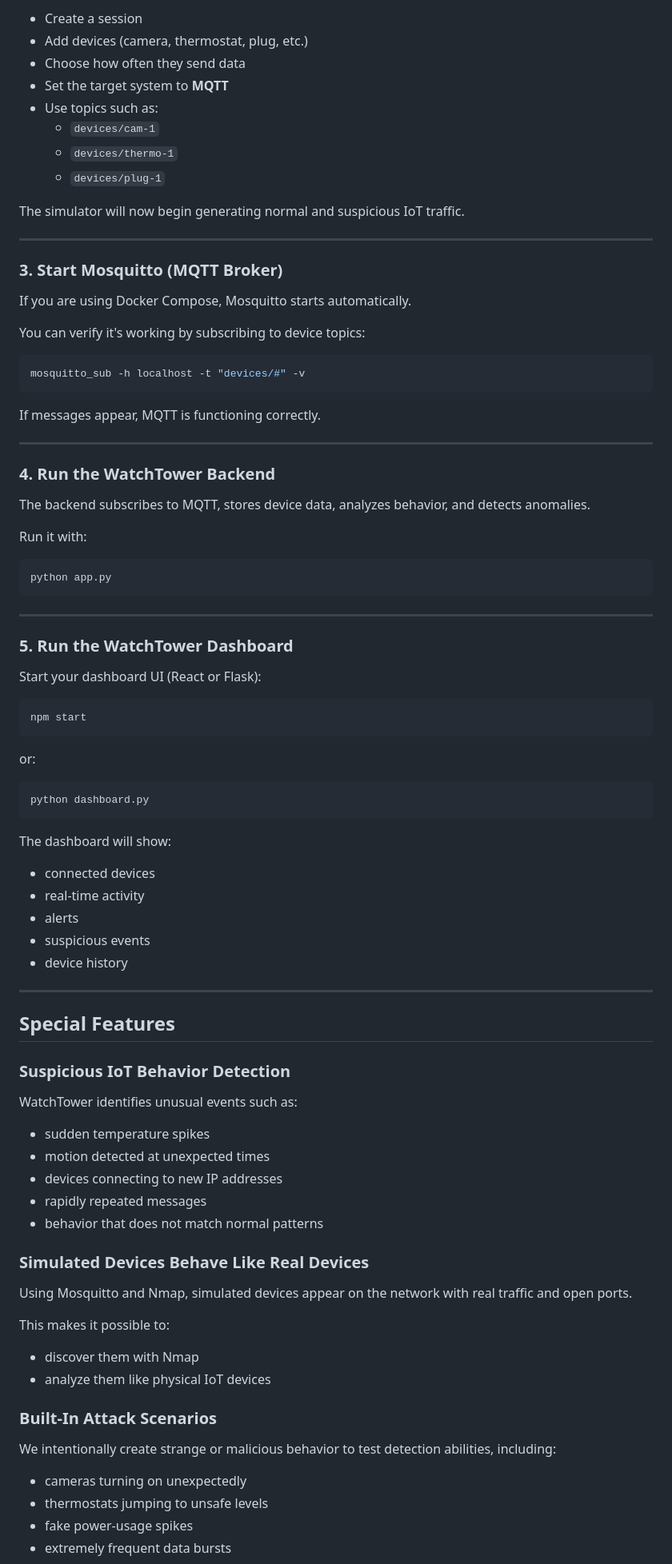
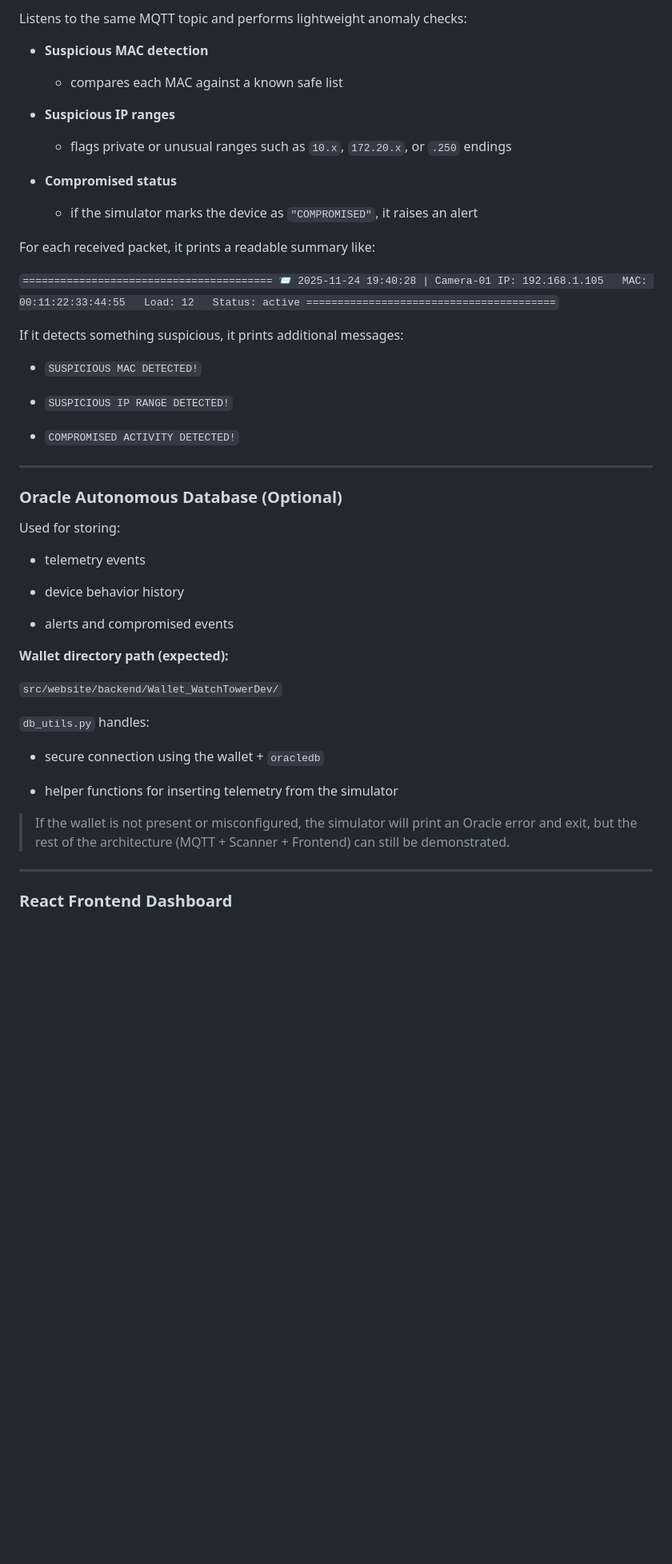
Before and after one commit to eleonoramesaa/WiCyS-WatchTower, a Markdown page: README.md, the part around one of its changes. Shown at 80% size. GitHub-like rendering; blank space fills up the shorter version.

Commit message:
Update README.md
Updated to follow the current helen-cyber branch with updated commands and structure of the project

````diff
--- a/README.md
+++ b/README.md
@@ -67,88 +52,58 @@ Inside the simulator UI:
 
-- Create a session
-- Add devices (camera, thermostat, plug, etc.)
-- Choose how often they send data
-- Set the target system to **MQTT**
-- Use topics such as:
-  - `devices/cam-1`
-  - `devices/thermo-1`
-  - `devices/plug-1`
+Listens to the same MQTT topic and performs lightweight anomaly checks:
 
-The simulator will now begin generating normal and suspicious IoT traffic.
+-   **Suspicious MAC detection**
 
----
+    -   compares each MAC against a known safe list
 
-### 3. Start Mosquitto (MQTT Broker)
-If you are using Docker Compose, Mosquitto starts automatically.
+-   **Suspicious IP ranges**
 
-You can verify it's working by subscribing to device topics:
+    -   flags private or unusual ranges such as `10.x`, `172.20.x`, or `.250` endings
 
-```bash
-mosquitto_sub -h localhost -t "devices/#" -v
-```
+-   **Compromised status**
 
-If messages appear, MQTT is functioning correctly.
+    -   if the simulator marks the device as `"COMPROMISED"`, it raises an alert
 
----
+For each received packet, it prints a readable summary like:
 
-### 4. Run the WatchTower Backend
-The backend subscribes to MQTT, stores device data, analyzes behavior, and detects anomalies.
+`========================================
+📨 2025-11-24 19:40:28 | Camera-01
+IP: 192.168.1.105   MAC: 00:11:22:33:44:55   Load: 12   Status: active
+========================================`
 
-Run it with:
+If it detects something suspicious, it prints additional messages:
 
-```bash
-python app.py
-```
+-   `SUSPICIOUS MAC DETECTED!`
 
----
+-   `SUSPICIOUS IP RANGE DETECTED!`
 
-### 5. Run the WatchTower Dashboard
-Start your dashboard UI (React or Flask):
+-   `COMPROMISED ACTIVITY DETECTED!`
 
-```bash
-npm start
-```
+* * * * *
 
-or:
+### Oracle Autonomous Database (Optional)
 
-```bash
-python dashboard.py
-```
+Used for storing:
 
-The dashboard will show:
+-   telemetry events
 
-- connected devices
-- real-time activity
-- alerts
-- suspicious events
-- device history
+-   device behavior history
 
----
+-   alerts and compromised events
 
-## Special Features
+**Wallet directory path (expected):**
 
-### Suspicious IoT Behavior Detection
-WatchTower identifies unusual events such as:
+`src/website/backend/Wallet_WatchTowerDev/`
 
-- sudden temperature spikes
-- motion detected at unexpected times
-- devices connecting to new IP addresses
-- rapidly repeated messages
-- behavior that does not match normal patterns
+`db_utils.py` handles:
 
-### Simulated Devices Behave Like Real Devices
-Using Mosquitto and Nmap, simulated devices appear on the network with real traffic and open ports.
+-   secure connection using the wallet + `oracledb`
 
-This makes it possible to:
+-   helper functions for inserting telemetry from the simulator
 
-- discover them with Nmap
-- analyze them like physical IoT devices
+> If the wallet is not present or misconfigured, the simulator will print an Oracle error and exit, but the rest of the architecture (MQTT + Scanner + Frontend) can still be demonstrated.
 
-### Built-In Attack Scenarios
-We intentionally create strange or malicious behavior to test detection abilities, including:
+* * * * *
 
-- cameras turning on unexpectedly
-- thermostats jumping to unsafe levels
-- fake power-usage spikes
-- extremely frequent data bursts
+### React Frontend Dashboard
 
````
Also changed, not shown: other parts of README.md (+266 -59 lines).
